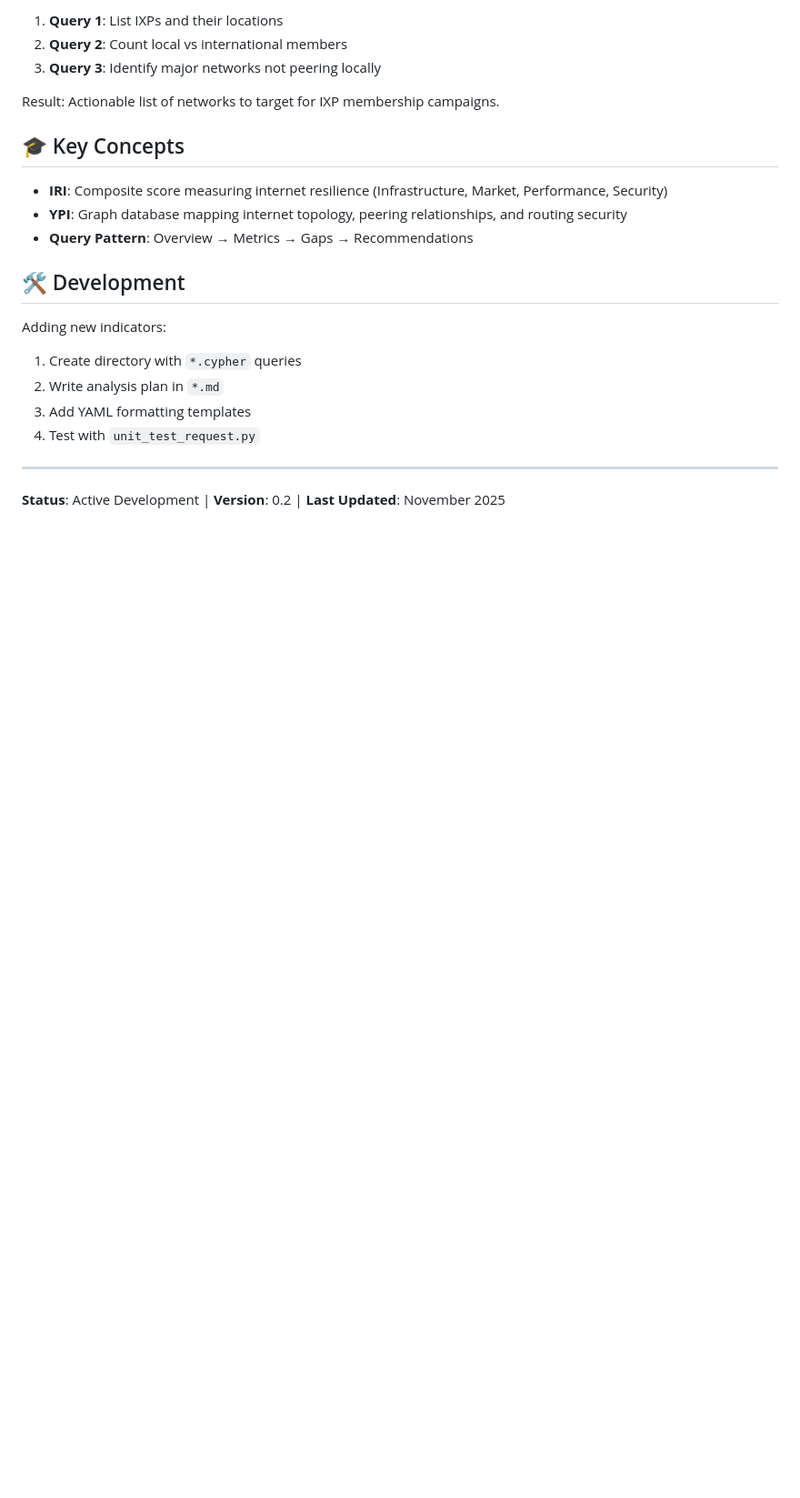
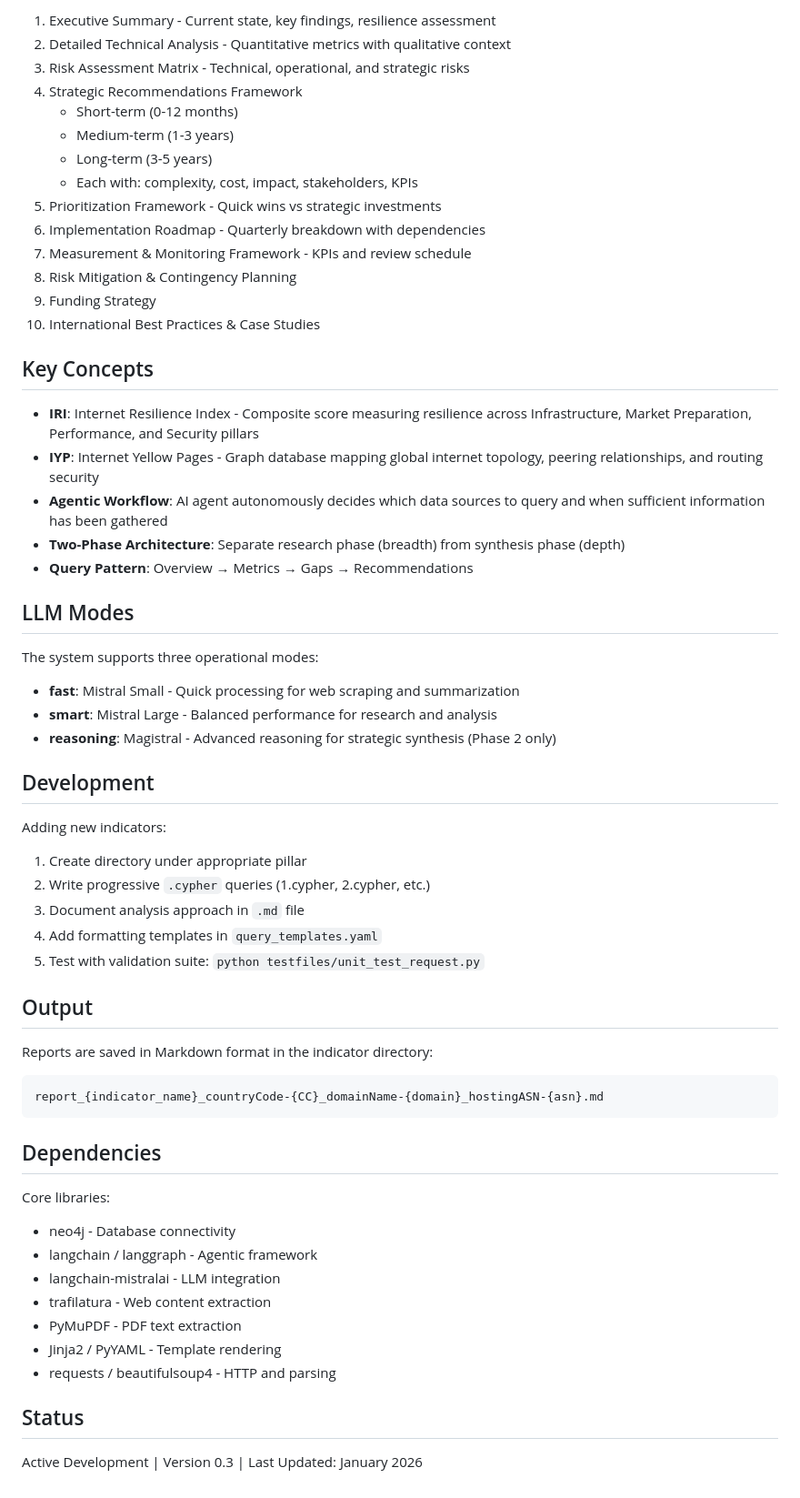
Before and after one commit to CeIest2/PI, a Markdown page: README.md, the part around one of its changes. Shown at 91% size. Rendered like a GitHub page; blank space fills up the shorter version.

````diff
--- a/README.md
+++ b/README.md
@@ -112,25 +153,63 @@ For a country with poor IXP coverage:
 
-1. **Query 1**: List IXPs and their locations
-2. **Query 2**: Count local vs international members
-3. **Query 3**: Identify major networks not peering locally
+1. Executive Summary - Current state, key findings, resilience assessment
+2. Detailed Technical Analysis - Quantitative metrics with qualitative context
+3. Risk Assessment Matrix - Technical, operational, and strategic risks
+4. Strategic Recommendations Framework
+   - Short-term (0-12 months)
+   - Medium-term (1-3 years)
+   - Long-term (3-5 years)
+   - Each with: complexity, cost, impact, stakeholders, KPIs
+5. Prioritization Framework - Quick wins vs strategic investments
+6. Implementation Roadmap - Quarterly breakdown with dependencies
+7. Measurement & Monitoring Framework - KPIs and review schedule
+8. Risk Mitigation & Contingency Planning
+9. Funding Strategy
+10. International Best Practices & Case Studies
 
-Result: Actionable list of networks to target for IXP membership campaigns.
+## Key Concepts
 
-## 🎓 Key Concepts
-
-- **IRI**: Composite score measuring internet resilience (Infrastructure, Market, Performance, Security)
-- **YPI**: Graph database mapping internet topology, peering relationships, and routing security
+- **IRI**: Internet Resilience Index - Composite score measuring resilience across Infrastructure, Market Preparation, Performance, and Security pillars
+- **IYP**: Internet Yellow Pages - Graph database mapping global internet topology, peering relationships, and routing security
+- **Agentic Workflow**: AI agent autonomously decides which data sources to query and when sufficient information has been gathered
+- **Two-Phase Architecture**: Separate research phase (breadth) from synthesis phase (depth)
 - **Query Pattern**: Overview → Metrics → Gaps → Recommendations
 
-## 🛠️ Development
+## LLM Modes
+
+The system supports three operational modes:
+
+- **fast**: Mistral Small - Quick processing for web scraping and summarization
+- **smart**: Mistral Large - Balanced performance for research and analysis
+- **reasoning**: Magistral - Advanced reasoning for strategic synthesis (Phase 2 only)
+
+## Development
 
 Adding new indicators:
-1. Create directory with `*.cypher` queries
-2. Write analysis plan in `*.md`
-3. Add YAML formatting templates
-4. Test with `unit_test_request.py`
 
+1. Create directory under appropriate pillar
+2. Write progressive `.cypher` queries (1.cypher, 2.cypher, etc.)
+3. Document analysis approach in `.md` file
+4. Add formatting templates in `query_templates.yaml`
+5. Test with validation suite: `python testfiles/unit_test_request.py`
 
----
+## Output
 
-**Status**: Active Development | **Version**: 0.2 | **Last Updated**: November 2025
+Reports are saved in Markdown format in the indicator directory:
+```
+report_{indicator_name}_countryCode-{CC}_domainName-{domain}_hostingASN-{asn}.md
+```
+
+## Dependencies
+
+Core libraries:
+- neo4j - Database connectivity
+- langchain / langgraph - Agentic framework
+- langchain-mistralai - LLM integration
+- trafilatura - Web content extraction
+- PyMuPDF - PDF text extraction
+- Jinja2 / PyYAML - Template rendering
+- requests / beautifulsoup4 - HTTP and parsing
+
+## Status
+
+Active Development | Version 0.3 | Last Updated: January 2026
````
Also changed, not shown: other parts of README.md (+101 -60 lines).
